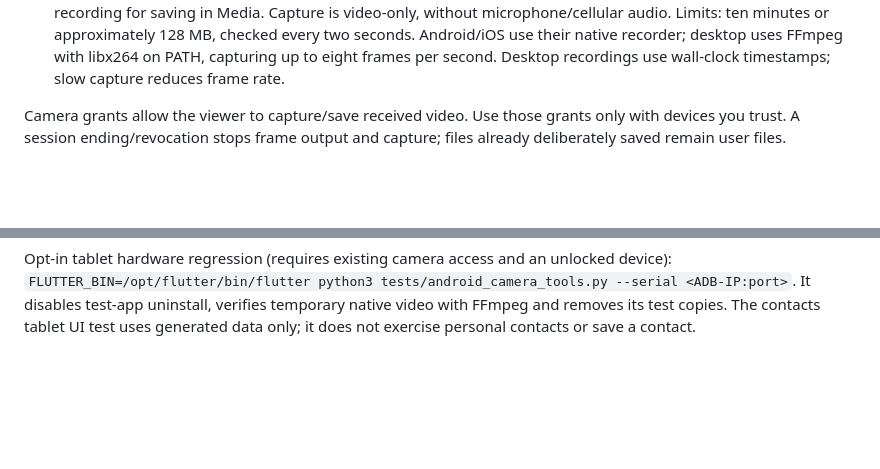
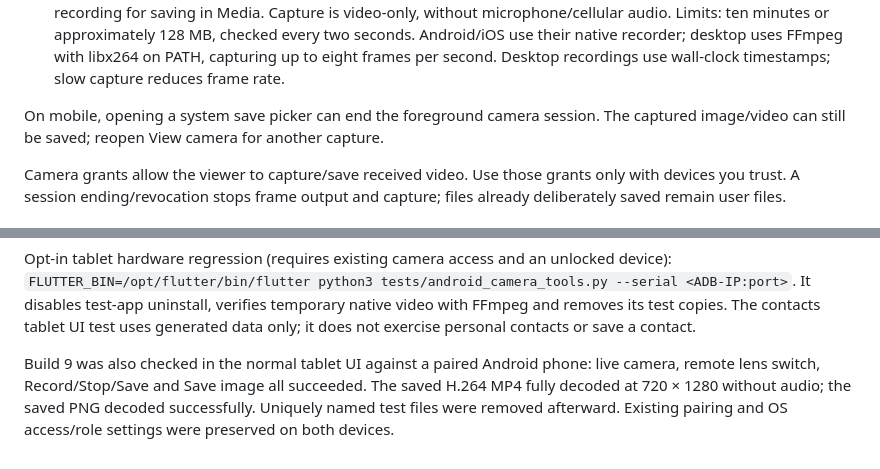
Before and after one commit to tyqeron/narad, a Markdown page: docs/CAMERA.md, 2 parts joined by grey strips. GitHub-like rendering; blank space fills up the shorter version.

```diff
--- a/docs/CAMERA.md
+++ b/docs/CAMERA.md
@@ -17,6 +17,9 @@ Camera sessions now show a local source preview and identify the connected devic
   approximately 128 MB, checked every two seconds. Android/iOS use their native
   recorder; desktop uses FFmpeg with libx264 on PATH, capturing up to eight frames
   per second. Desktop recordings use wall-clock timestamps; slow capture reduces frame rate.
+
+On mobile, opening a system save picker can end the foreground camera session.
+The captured image/video can still be saved; reopen View camera for another capture.
 
 Camera grants allow the viewer to capture/save received video. Use those grants only
 with devices you trust. A session ending/revocation stops frame output and capture;
@@ -65,3 +68,9 @@ device): `FLUTTER_BIN=/opt/flutter/bin/flutter python3 tests/android_camera_tool
 --serial <ADB-IP:port>`. It disables test-app uninstall, verifies temporary native
 video with FFmpeg and removes its test copies. The contacts tablet UI test uses
 generated data only; it does not exercise personal contacts or save a contact.
+
+Build 9 was also checked in the normal tablet UI against a paired Android phone:
+live camera, remote lens switch, Record/Stop/Save and Save image all succeeded.
+The saved H.264 MP4 fully decoded at 720 × 1280 without audio; the saved PNG decoded
+successfully. Uniquely named test files were removed afterward. Existing pairing
+and OS access/role settings were preserved on both devices.
```
Also changed, not shown: DEVELOPMENT.md (+19 -0 lines), docs/IMPLEMENTATION_STATUS.md (+6 -0 lines).
